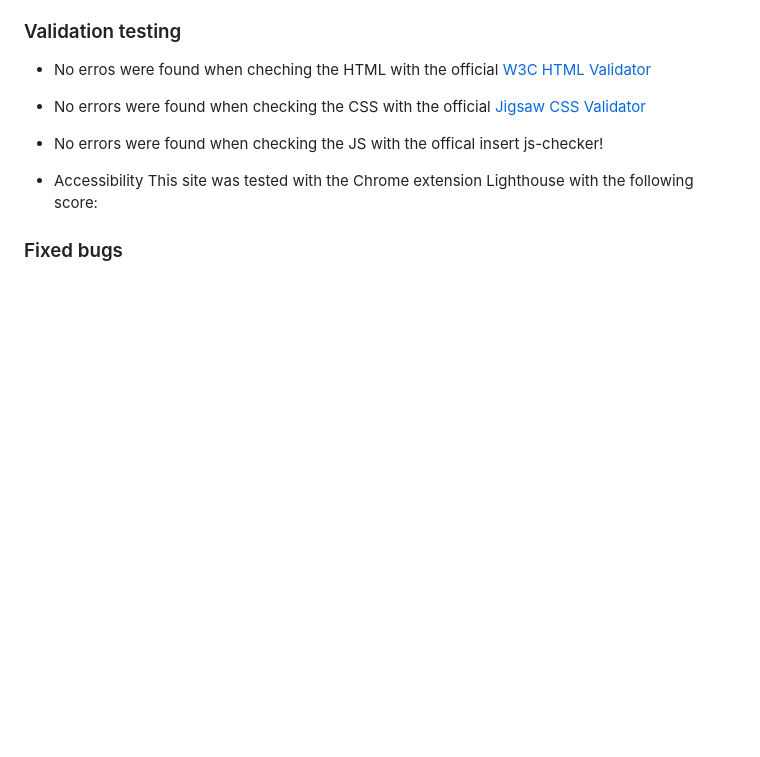
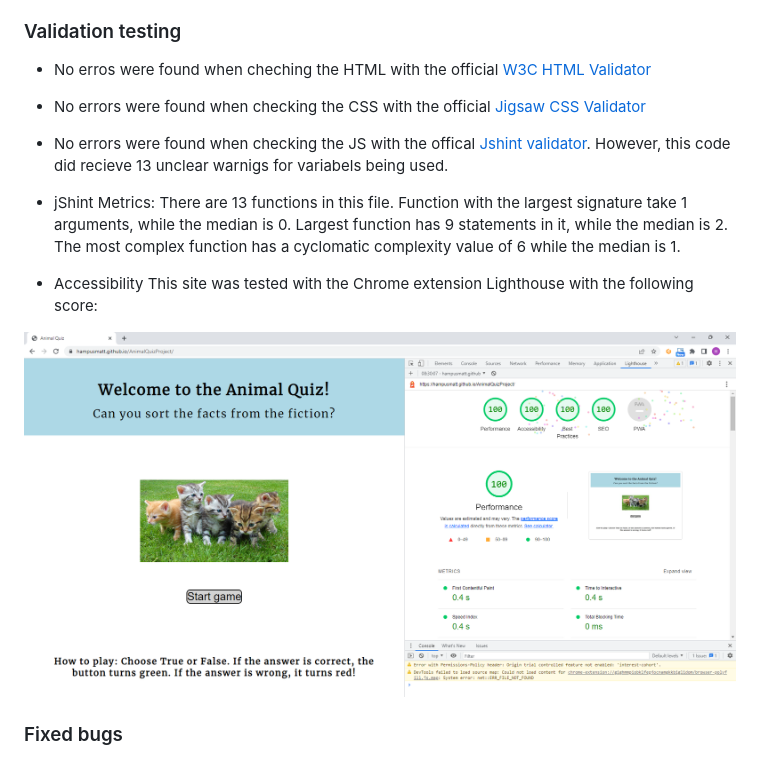
Before and after one commit to HampusMatt/AnimalQuizProject, a Markdown page: README.md, the part around the change. Rendered like a GitHub page; blank space fills up the shorter version.

Commit message:
docs: Add last markup to README file

```diff
--- a/README.md
+++ b/README.md
@@ -57,12 +57,13 @@ the site was deployed and tested for Chrome, Firefox and Edge. The quiz was take
 
 * No erros were found when cheching the HTML with the official [W3C HTML Validator](https://validator.w3.org/)
 * No errors were found when checking the CSS with the official [Jigsaw CSS Validator](https://jigsaw.w3.org/css-validator/)
-* No errors were found when checking the JS with the offical insert js-checker!
+* No errors were found when checking the JS with the offical [Jshint validator](https://jshint.com/). However, this code did recieve 13 unclear warnigs for variabels being used.
+* jShint Metrics: There are 13 functions in this file. Function with the largest signature take 1 arguments, while the median is 0. Largest function has 9 statements in it, while the median is 2. The most complex function has a cyclomatic complexity value of 6 while the median is 1.
 
 * Accessibility
 This site was tested with the Chrome extension Lighthouse with the following score:
 
-
+![screenshot5](assets/images/Lighthouse.png)
 
 ### Fixed bugs
 Bug encountered: When a user first took the quiz, the first option true/false would change color when hovered over. This was not the case for subsequent true/false buttons. This bug would also go away if the user retook the quiz, making it initially hard to spot.
```
